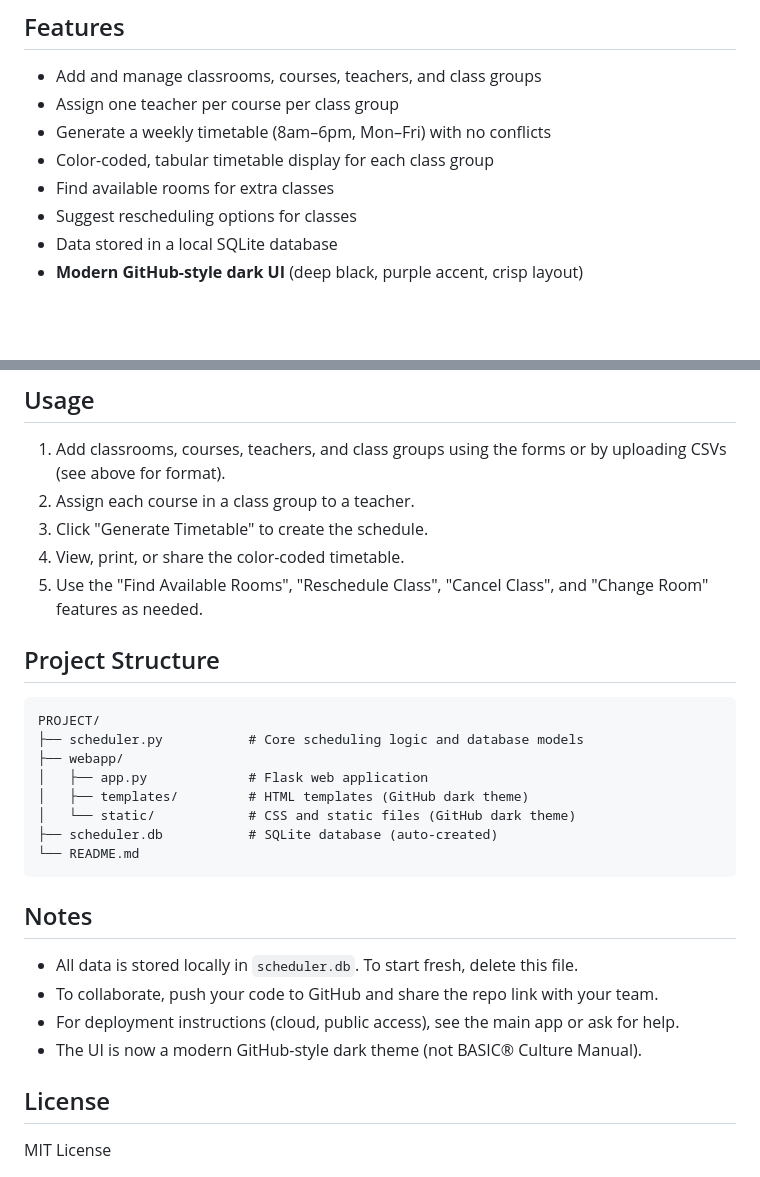
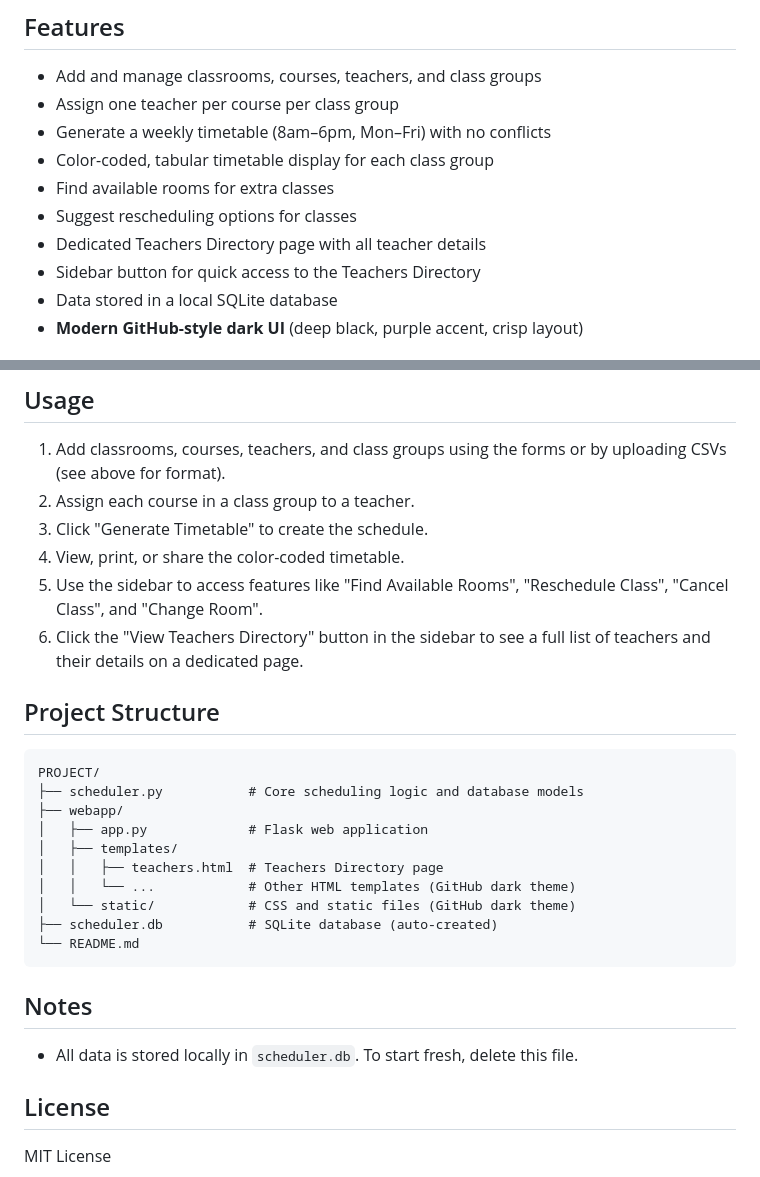
Before and after one commit to aaryanug25-tech/class-schedule-main, a Markdown page: README.md, 2 parts joined by grey strips. Drawn GitHub-style; blank space fills up the shorter version.

````diff
--- a/README.md
+++ b/README.md
@@ -12,6 +12,8 @@ A web-based platform for automated class scheduling in higher education institut
 - Color-coded, tabular timetable display for each class group
 - Find available rooms for extra classes
 - Suggest rescheduling options for classes
+- Dedicated Teachers Directory page with all teacher details
+- Sidebar button for quick access to the Teachers Directory
 - Data stored in a local SQLite database
 - **Modern GitHub-style dark UI** (deep black, purple accent, crisp layout)
 
@@ -86,7 +88,8 @@ ECE-B
 2. Assign each course in a class group to a teacher.
 3. Click "Generate Timetable" to create the schedule.
 4. View, print, or share the color-coded timetable.
-5. Use the "Find Available Rooms", "Reschedule Class", "Cancel Class", and "Change Room" features as needed.
+5. Use the sidebar to access features like "Find Available Rooms", "Reschedule Class", "Cancel Class", and "Change Room".
+6. Click the "View Teachers Directory" button in the sidebar to see a full list of teachers and their details on a dedicated page.
 
 ## Project Structure
 ```
@@ -94,7 +97,9 @@ PROJECT/
 ├── scheduler.py           # Core scheduling logic and database models
 ├── webapp/
 │   ├── app.py             # Flask web application
-│   ├── templates/         # HTML templates (GitHub dark theme)
+│   ├── templates/
+│   │   ├── teachers.html  # Teachers Directory page
+│   │   └── ...            # Other HTML templates (GitHub dark theme)
 │   └── static/            # CSS and static files (GitHub dark theme)
 ├── scheduler.db           # SQLite database (auto-created)
 └── README.md
@@ -102,9 +107,6 @@ PROJECT/
 
 ## Notes
 - All data is stored locally in `scheduler.db`. To start fresh, delete this file.
-- To collaborate, push your code to GitHub and share the repo link with your team.
-- For deployment instructions (cloud, public access), see the main app or ask for help.
-- The UI is now a modern GitHub-style dark theme (not BASIC® Culture Manual).
 
 ## License
 MIT License
````
